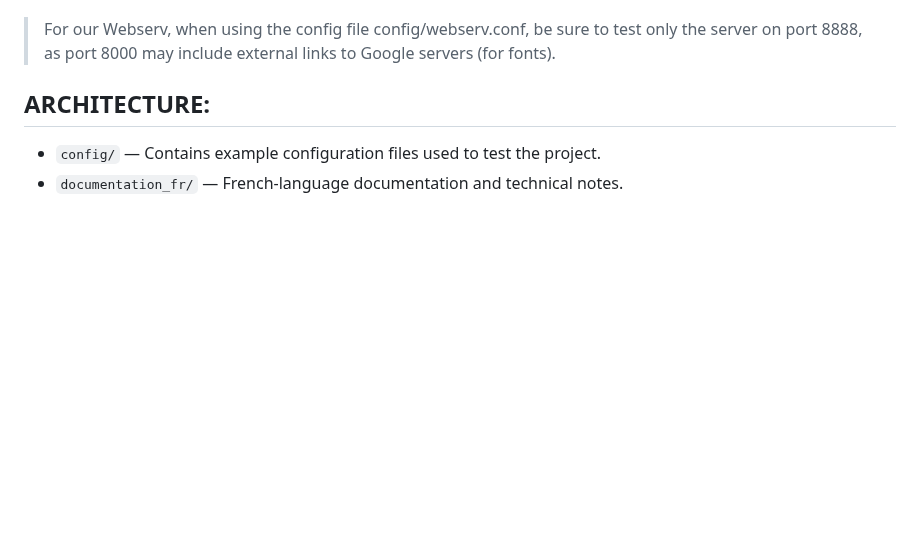
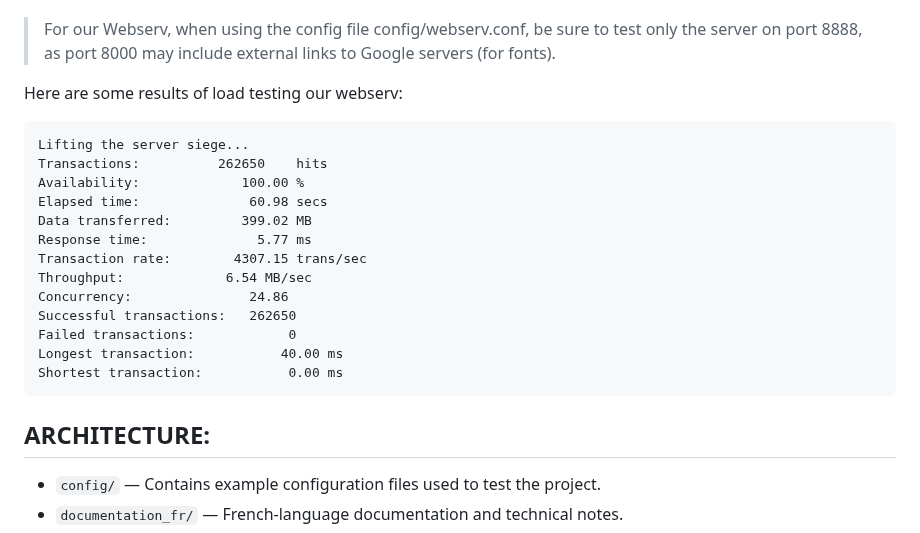
Before and after one commit to donnatchris/webserv-42, a Markdown page: README.md, the part around the change. Drawn GitHub-style; blank space fills up the shorter version.

````diff
--- a/README.md
+++ b/README.md
@@ -95,6 +95,24 @@ siege -v http://localhost:8888
 Siege will follow those links and send requests to third-party servers, which is not only inappropriate (and potentially illegal), but it will also cause failed transactions unrelated to your own server.
 
 > For our Webserv, when using the config file config/webserv.conf, be sure to test only the server on port 8888, as port 8000 may include external links to Google servers (for fonts).
+
+Here are some results of load testing our webserv:
+
+```
+Lifting the server siege...
+Transactions:		   262650    hits
+Availability:		      100.00 %
+Elapsed time:		       60.98 secs
+Data transferred:	      399.02 MB
+Response time:		        5.77 ms
+Transaction rate:	     4307.15 trans/sec
+Throughput:		        6.54 MB/sec
+Concurrency:		       24.86
+Successful transactions:   262650
+Failed transactions:	        0
+Longest transaction:	       40.00 ms
+Shortest transaction:	        0.00 ms
+```
 
 
 ## ARCHITECTURE:
````
